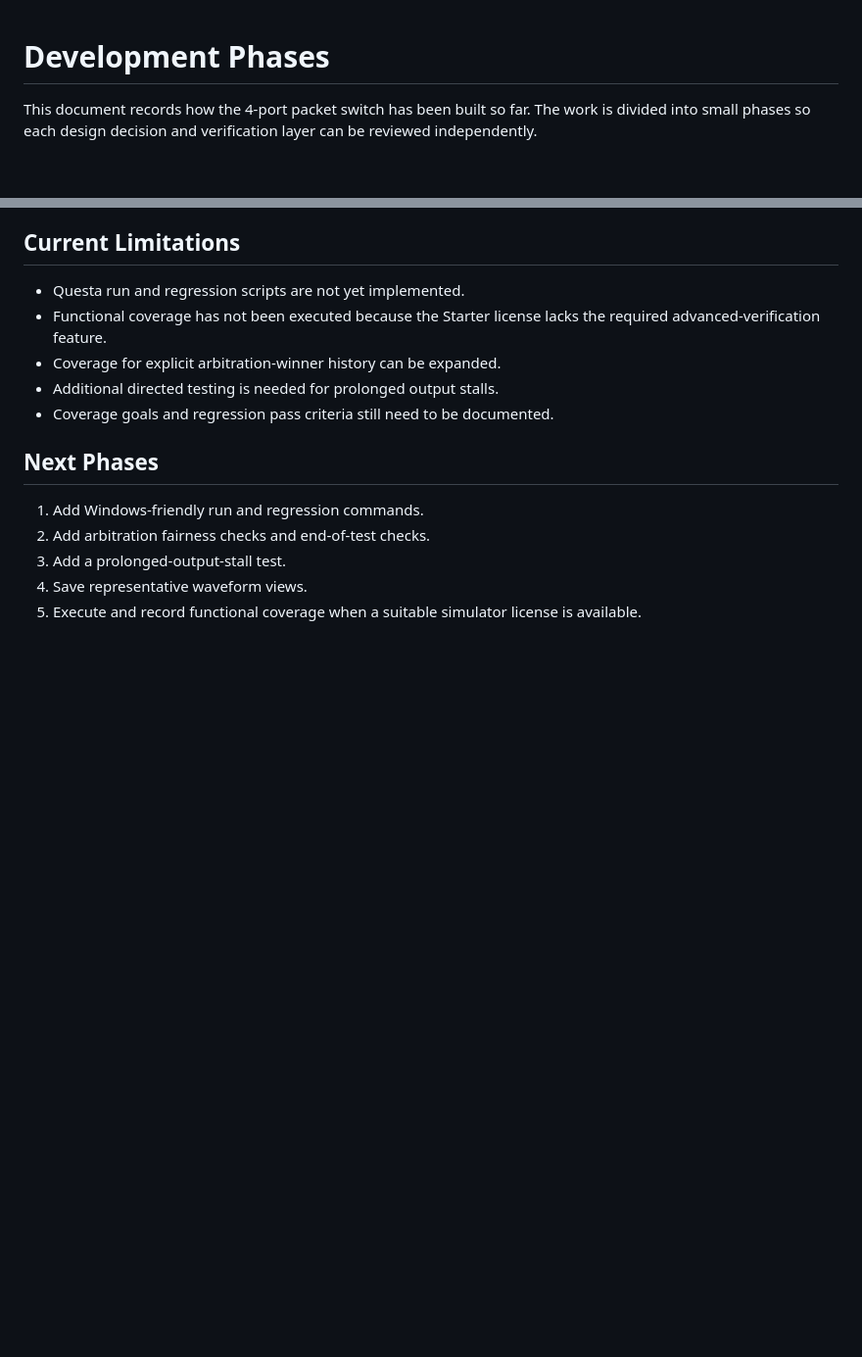
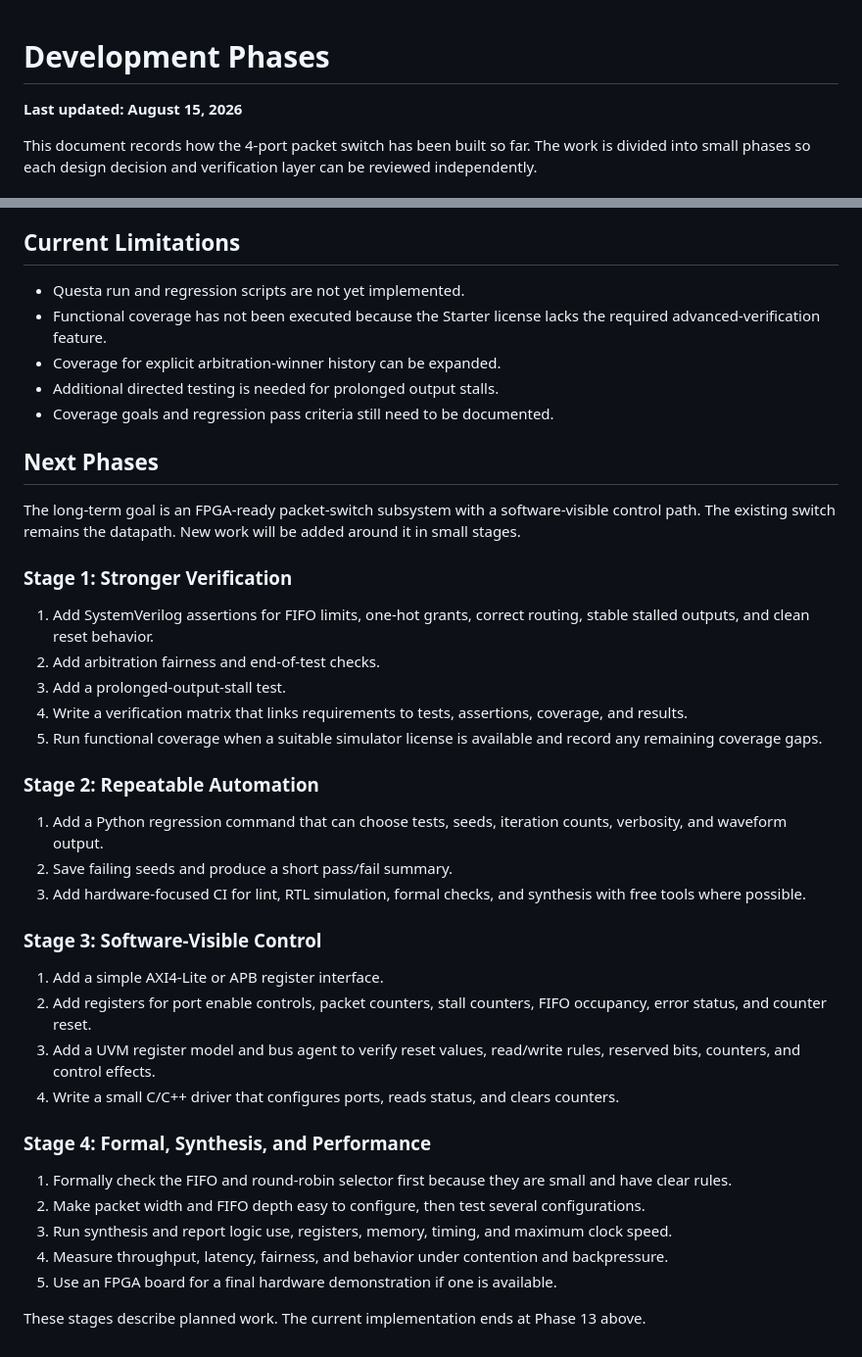
Before and after one commit to megmem044/Portfolio, a Markdown page: verilog_packet_switch/DEVELOPMENT.md, 2 parts joined by grey strips. Shown at 98% size. Rendered like a GitHub page; blank space fills up the shorter version.

```diff
--- a/verilog_packet_switch/DEVELOPMENT.md
+++ b/verilog_packet_switch/DEVELOPMENT.md
@@ -1,4 +1,6 @@
 # Development Phases
+
+**Last updated: August 15, 2026**
 
 This document records how the 4-port packet switch has been built so far. The work is divided into small phases so each design decision and verification layer can be reviewed independently.
 
@@ -160,8 +162,35 @@ Two representative waveforms provide visual evidence alongside the zero-error UV
 
 ## Next Phases
 
-1. Add Windows-friendly run and regression commands.
-2. Add arbitration fairness checks and end-of-test checks.
+The long-term goal is an FPGA-ready packet-switch subsystem with a software-visible control path. The existing switch remains the datapath. New work will be added around it in small stages.
+
+### Stage 1: Stronger Verification
+
+1. Add SystemVerilog assertions for FIFO limits, one-hot grants, correct routing, stable stalled outputs, and clean reset behavior.
+2. Add arbitration fairness and end-of-test checks.
 3. Add a prolonged-output-stall test.
-4. Save representative waveform views.
-5. Execute and record functional coverage when a suitable simulator license is available.
+4. Write a verification matrix that links requirements to tests, assertions, coverage, and results.
+5. Run functional coverage when a suitable simulator license is available and record any remaining coverage gaps.
+
+### Stage 2: Repeatable Automation
+
+1. Add a Python regression command that can choose tests, seeds, iteration counts, verbosity, and waveform output.
+2. Save failing seeds and produce a short pass/fail summary.
+3. Add hardware-focused CI for lint, RTL simulation, formal checks, and synthesis with free tools where possible.
+
+### Stage 3: Software-Visible Control
+
+1. Add a simple AXI4-Lite or APB register interface.
+2. Add registers for port enable controls, packet counters, stall counters, FIFO occupancy, error status, and counter reset.
+3. Add a UVM register model and bus agent to verify reset values, read/write rules, reserved bits, counters, and control effects.
+4. Write a small C/C++ driver that configures ports, reads status, and clears counters.
+
+### Stage 4: Formal, Synthesis, and Performance
+
+1. Formally check the FIFO and round-robin selector first because they are small and have clear rules.
+2. Make packet width and FIFO depth easy to configure, then test several configurations.
+3. Run synthesis and report logic use, registers, memory, timing, and maximum clock speed.
+4. Measure throughput, latency, fairness, and behavior under contention and backpressure.
+5. Use an FPGA board for a final hardware demonstration if one is available.
+
+These stages describe planned work. The current implementation ends at Phase 13 above.
```
Also changed, not shown: verilog_packet_switch/README.md (+35 -9 lines).
